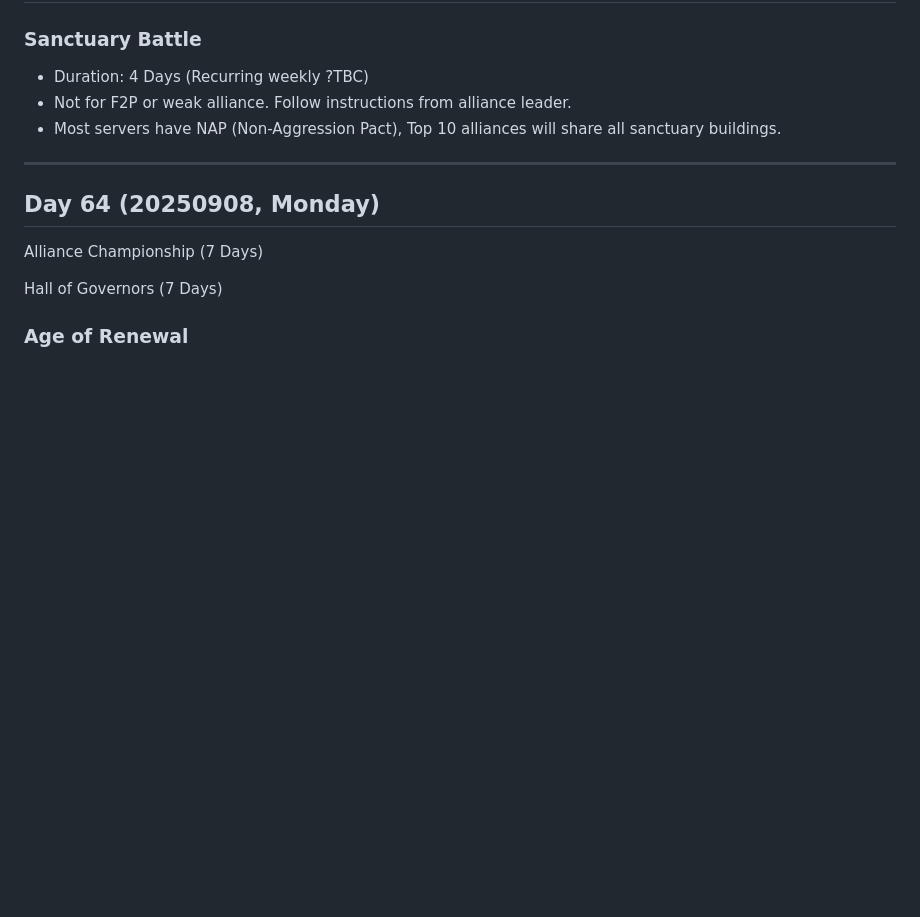
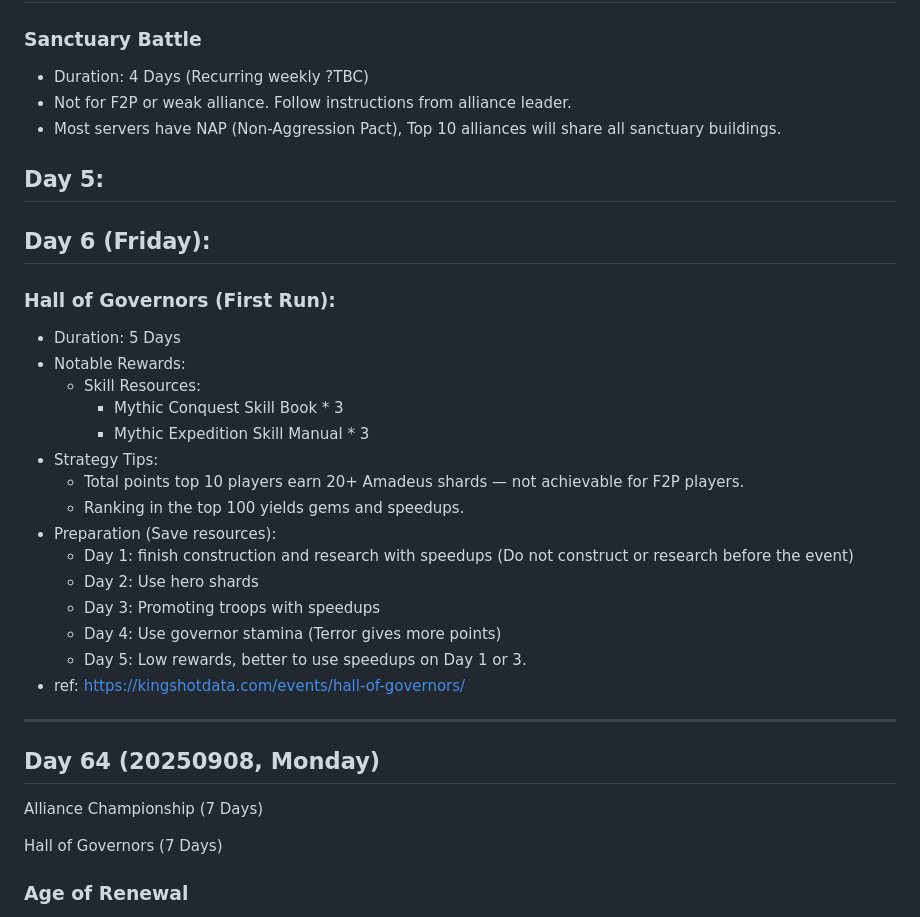
Before and after one commit to g2384/Kingshot-Data, a Markdown page: Events.md, the part around the change. GitHub-like rendering; blank space fills up the shorter version.

```diff
--- a/Events.md
+++ b/Events.md
@@ -87,6 +87,28 @@ No new events
 - Duration: 4 Days (Recurring weekly ?TBC)
 - Not for F2P or weak alliance. Follow instructions from alliance leader.
 - Most servers have NAP (Non-Aggression Pact), Top 10 alliances will share all sanctuary buildings.
+
+## Day 5:
+
+## Day 6 (Friday):
+
+### Hall of Governors (First Run):
+
+- Duration: 5 Days
+- Notable Rewards:
+  - Skill Resources:
+    - Mythic Conquest Skill Book * 3
+    - Mythic Expedition Skill Manual * 3
+- Strategy Tips:
+  - Total points top 10 players earn 20+ Amadeus shards — not achievable for F2P players.
+  - Ranking in the top 100 yields gems and speedups.
+- Preparation (Save resources):
+  - Day 1: finish construction and research with speedups (Do not construct or research before the event)
+  - Day 2: Use hero shards
+  - Day 3: Promoting troops with speedups
+  - Day 4: Use governor stamina (Terror gives more points)
+  - Day 5: Low rewards, better to use speedups on Day 1 or 3.
+- ref: https://kingshotdata.com/events/hall-of-governors/
 
 ---
 
```
